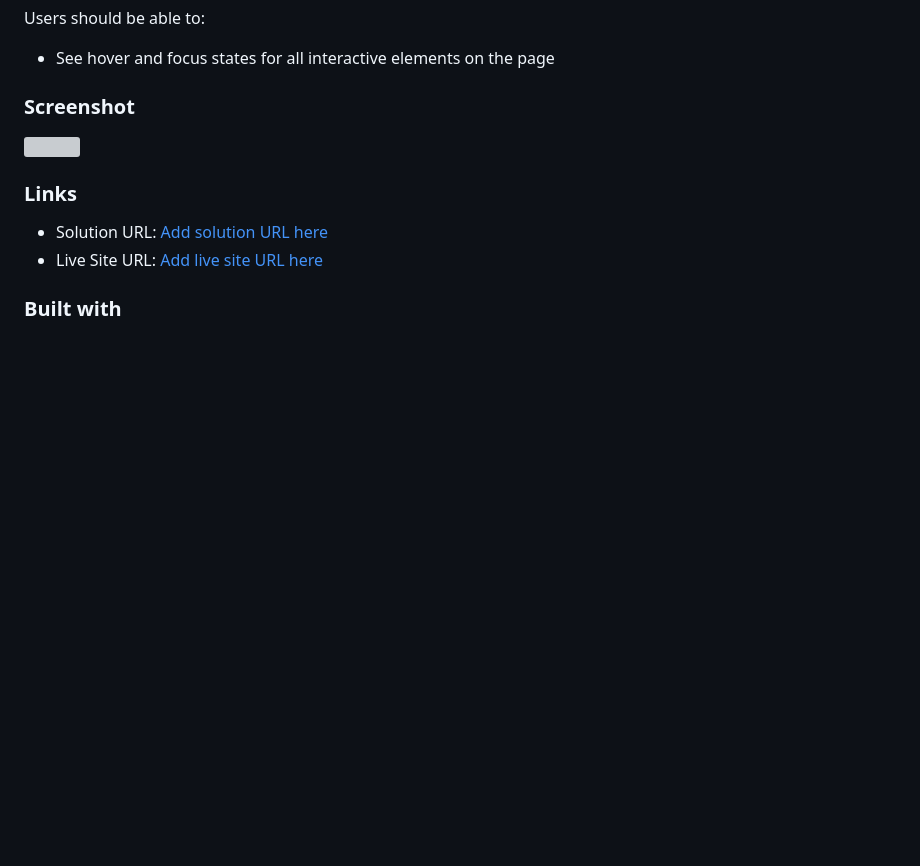
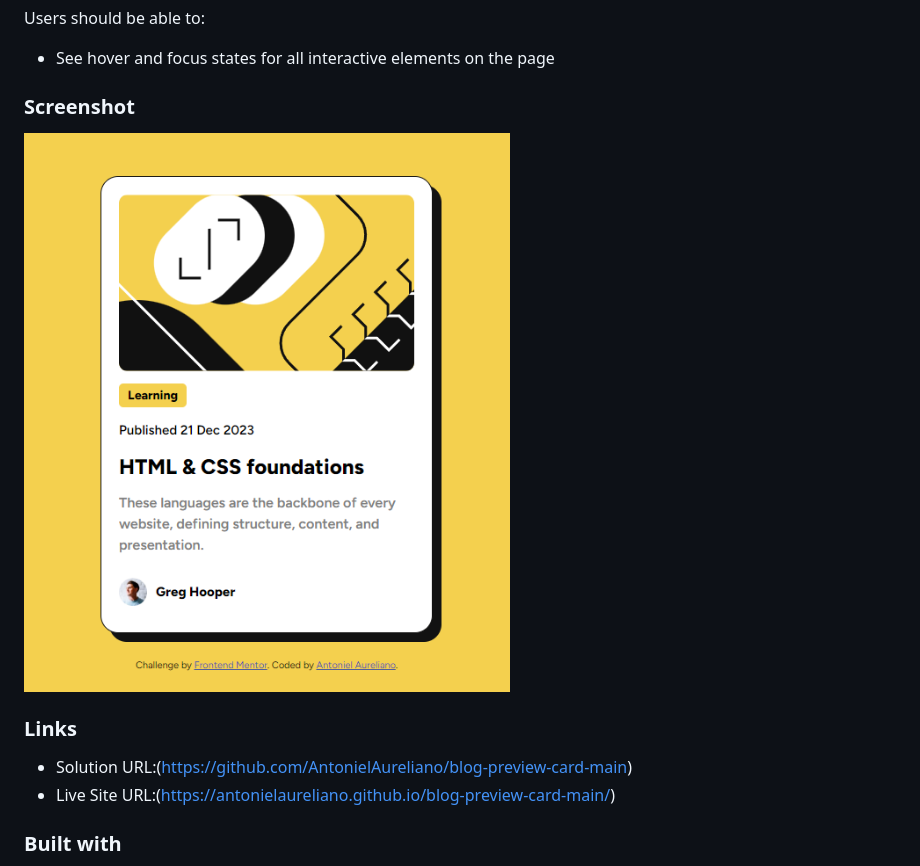
Before and after one commit to AntonielAureliano/blog-preview-card-main, a Markdown page: README.md, the part around the change. Drawn GitHub-style; pictures changed too: assets/images/screenshot.png (added); blank space fills up the shorter version; grey boxes are pictures that could not be loaded.

Commit message:
Atualizando o readme.

```diff
--- a/README.md
+++ b/README.md
@@ -22,13 +22,13 @@ Users should be able to:
 
 ### Screenshot
 
-![](./screenshot.jpg)
+![](./assets/images/screenshot.png)
 
 
 ### Links
 
-- Solution URL: [Add solution URL here](https://your-solution-url.com)
-- Live Site URL: [Add live site URL here](https://your-live-site-url.com)
+- Solution URL:(https://github.com/AntonielAureliano/blog-preview-card-main)
+- Live Site URL:(https://antonielaureliano.github.io/blog-preview-card-main/)
 
 ### Built with
 
```
